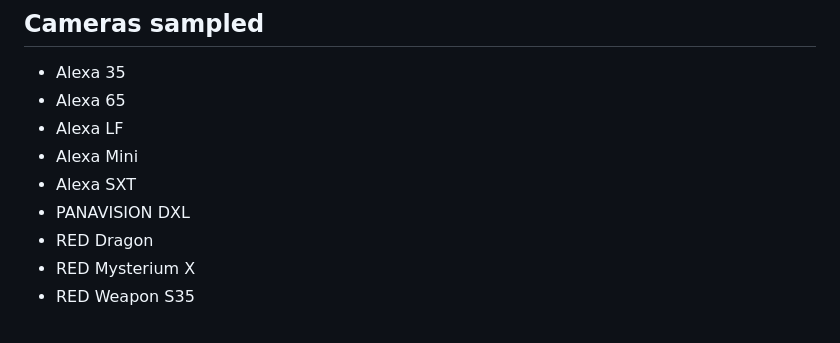
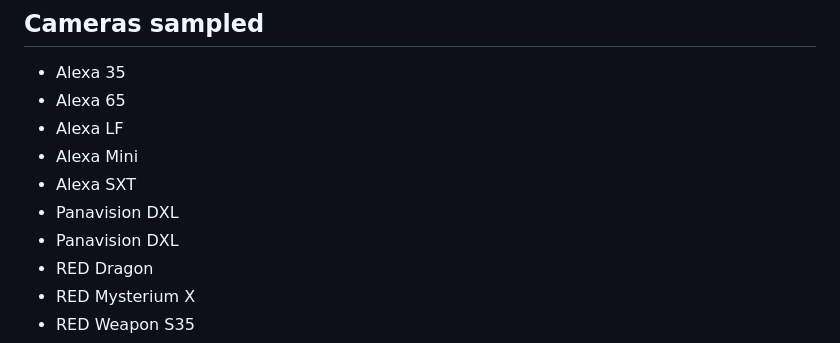
Before and after one commit to pinkwerks/camflex, a Markdown page: README.md, the part around the change. GitHub-like rendering.

```diff
--- a/README.md
+++ b/README.md
@@ -14,7 +14,8 @@ Use machine learning to predict [lens distortion](https://en.wikipedia.org/wiki/
 - Alexa LF
 - Alexa Mini
 - Alexa SXT
-- PANAVISION DXL
+- Panavision DXL
+- Panavision DXL
 - RED Dragon
 - RED Mysterium X
 - RED Weapon S35
```
